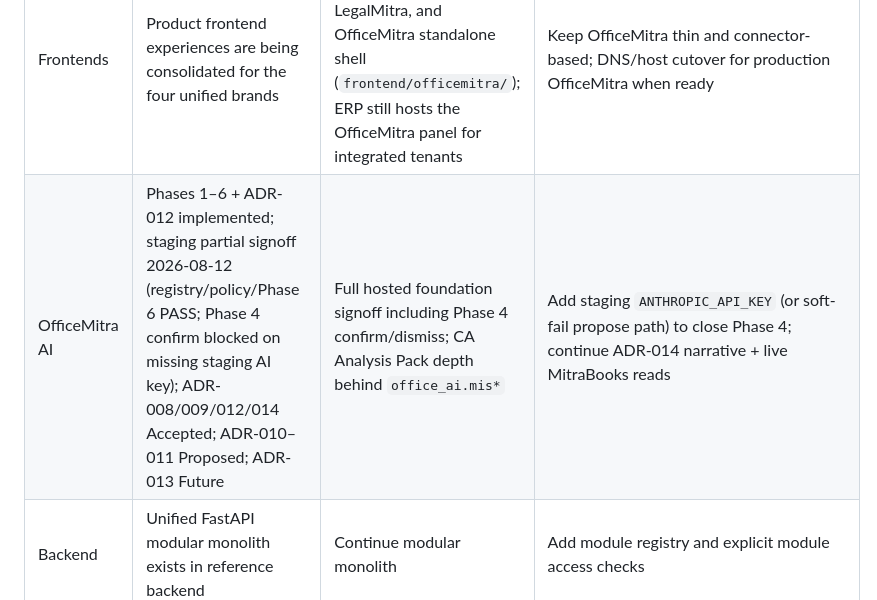
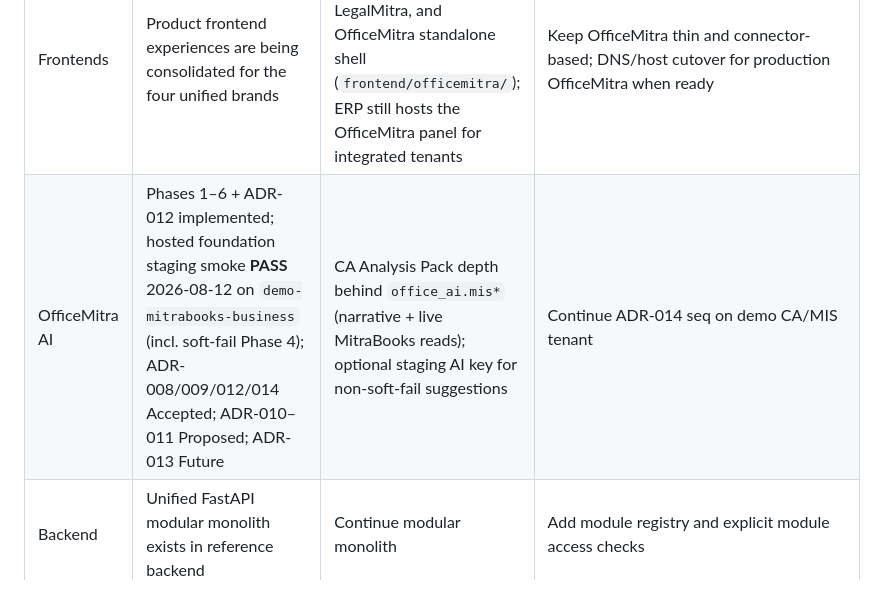
Before and after one commit to jayamurli1954/sanmitra_unified-Next, a Markdown page: docs/architecture/CURRENT_VS_TARGET.md, the part around the change. GitHub-like rendering.

```diff
--- a/docs/architecture/CURRENT_VS_TARGET.md
+++ b/docs/architecture/CURRENT_VS_TARGET.md
@@ -7,7 +7,7 @@ This document prevents ambiguity during implementation. Treat current state as w
 | Workspace | Active work is in `D:\sanmitra_unified-Next`; reference backend is in `D:\sanmitra-backend` | All new unified work happens in `D:\sanmitra_unified-Next` | Copy/reference only what is needed; do not alter live/reference backend |
 | Brands | Four unified brands are in scope: GruhaMitra, MandirMitra, MitraBooks, LegalMitra. InvestMitra is separate personal-use scope. | Unified backend and deployment cover GruhaMitra, MandirMitra, MitraBooks, and LegalMitra only | Normalize all new docs/code to `GruhaMitra` spelling and keep InvestMitra out of unified delivery plans |
 | Frontends | Product frontend experiences are being consolidated for the four unified brands | Deployable experiences: MitraBooks Unified ERP, LegalMitra, and OfficeMitra standalone shell (`frontend/officemitra/`); ERP still hosts the OfficeMitra panel for integrated tenants | Keep OfficeMitra thin and connector-based; DNS/host cutover for production OfficeMitra when ready |
-| OfficeMitra AI | Phases 1–6 + ADR-012 implemented; staging partial signoff 2026-08-12 (registry/policy/Phase 6 PASS; Phase 4 confirm blocked on missing staging AI key); ADR-008/009/012/014 Accepted; ADR-010–011 Proposed; ADR-013 Future | Full hosted foundation signoff including Phase 4 confirm/dismiss; CA Analysis Pack depth behind `office_ai.mis*` | Add staging `ANTHROPIC_API_KEY` (or soft-fail propose path) to close Phase 4; continue ADR-014 narrative + live MitraBooks reads |
+| OfficeMitra AI | Phases 1–6 + ADR-012 implemented; hosted foundation staging smoke **PASS** 2026-08-12 on `demo-mitrabooks-business` (incl. soft-fail Phase 4); ADR-008/009/012/014 Accepted; ADR-010–011 Proposed; ADR-013 Future | CA Analysis Pack depth behind `office_ai.mis*` (narrative + live MitraBooks reads); optional staging AI key for non-soft-fail suggestions | Continue ADR-014 seq on demo CA/MIS tenant |
 | Backend | Unified FastAPI modular monolith exists in reference backend | Continue modular monolith | Add module registry and explicit module access checks |
 | Accounting | Shared PostgreSQL accounting foundation exists | All accounting-heavy modules use shared accounting engine | Keep module logic from bypassing accounting service |
 | MitraBooks business scope | Implemented but not production-ready for parties, typed vouchers, sales invoices, purchase bills, credit/debit notes, GST preparation, statements, bank reconciliation, inventory basics, fixed assets, dimensions, opening balances, year-end close, tenant-scoped attachments, CA practice client/document management, and core admin/integration/AI settings shells. Invoice/bill approval posting and compensation-reversal hardening are in place. | Business/professional workflows include parties, typed vouchers, sales, purchases, GST, inventory, AR/AP, MIS, data health, and exports | Use `docs/prd/MITRABOOKS_ERP_GAP_MATRIX.md` to phase scope, finish browser E2E/compliance/export depth, and reject desktop-era assumptions |
```
Also changed, not shown: docs/operations/OFFICEMITRA_FOUNDATION_SMOKE_SIGNOFF.md (+17 -23 lines).
